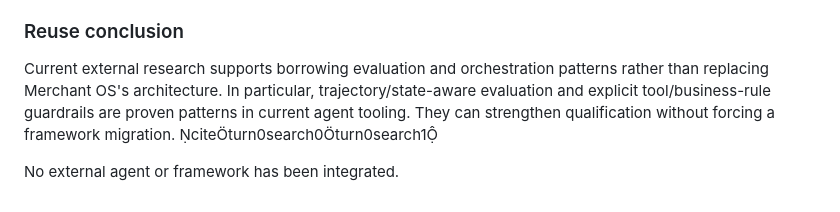
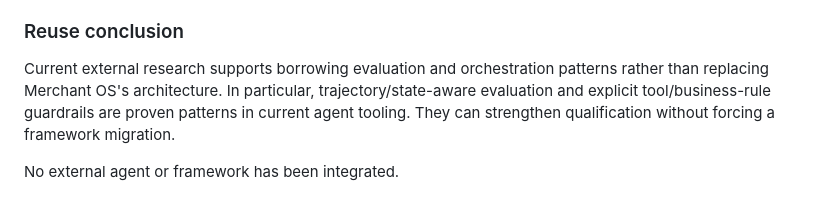
Before and after one commit to overurdream-collab/Merchant-OS-Security-Lab, a Markdown page: docs/AGENT_QUALIFICATION.md, the part around the change. GitHub-like rendering.

Commit message:
docs: clean qualification report references

```diff
--- a/docs/AGENT_QUALIFICATION.md
+++ b/docs/AGENT_QUALIFICATION.md
@@ -168,6 +168,6 @@ Therefore the qualification additions did not regress the repository's automated
 
 ### Reuse conclusion
 
-Current external research supports borrowing evaluation and orchestration patterns rather than replacing Merchant OS's architecture. In particular, trajectory/state-aware evaluation and explicit tool/business-rule guardrails are proven patterns in current agent tooling. They can strengthen qualification without forcing a framework migration. citeturn0search0turn0search1
+Current external research supports borrowing evaluation and orchestration patterns rather than replacing Merchant OS's architecture. In particular, trajectory/state-aware evaluation and explicit tool/business-rule guardrails are proven patterns in current agent tooling. They can strengthen qualification without forcing a framework migration.
 
 No external agent or framework has been integrated.
```
